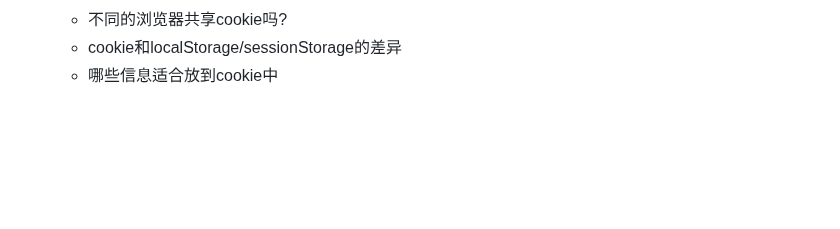
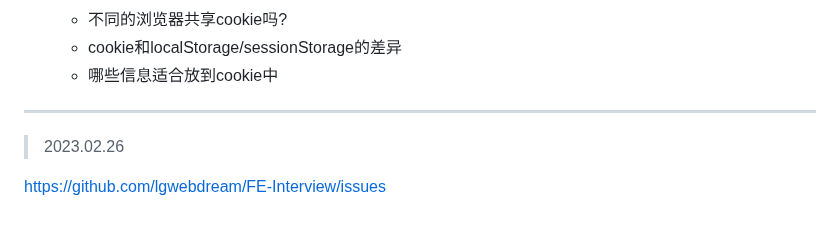
Before and after one commit to pro-collection/interview-question, a Markdown page: README.md, the part around the change. Rendered like a GitHub page; blank space fills up the shorter version.

Commit message:
feat: 索引一个前端面试项目

```diff
--- a/README.md
+++ b/README.md
@@ -700,3 +700,9 @@ Foo.a();
   - 不同的浏览器共享cookie吗?
   - cookie和localStorage/sessionStorage的差异
   - 哪些信息适合放到cookie中
+
+--------------
+
+> 2023.02.26
+
+https://github.com/lgwebdream/FE-Interview/issues
```
